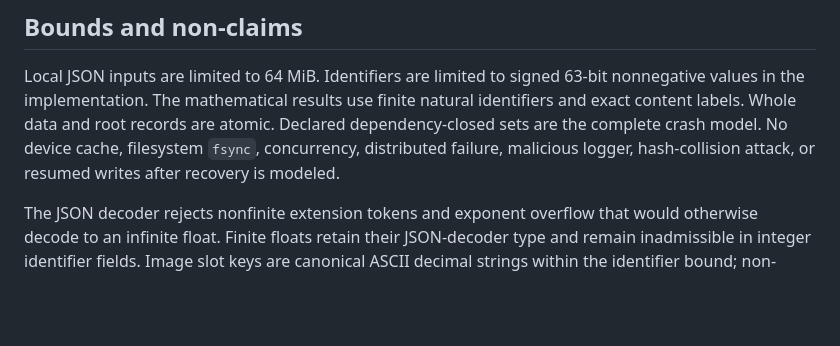
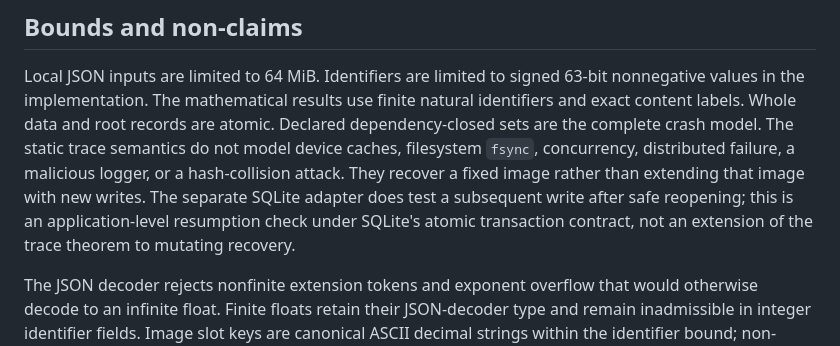
Before and after one commit to Haoyi-Zhang/RetirementFrontier, a Markdown page: docs/formats.md, the part around the change. GitHub-like rendering; blank space fills up the shorter version.

Commit message:
Clarify recovery properties and reproducibility scope

```diff
--- a/docs/formats.md
+++ b/docs/formats.md
@@ -59,9 +59,13 @@ Local JSON inputs are limited to 64 MiB. Identifiers are limited to signed
 63-bit nonnegative values in the implementation. The mathematical results use
 finite natural identifiers and exact content labels. Whole data and root
 records are atomic. Declared dependency-closed sets are the complete crash
-model. No device cache, filesystem `fsync`, concurrency, distributed failure,
-malicious logger, hash-collision attack, or resumed writes after recovery is
-modeled.
+model. The static trace semantics do not model device caches, filesystem
+`fsync`, concurrency, distributed failure, a malicious logger, or a
+hash-collision attack. They recover a fixed image rather than extending that
+image with new writes. The separate SQLite adapter does test a subsequent
+write after safe reopening; this is an application-level resumption check
+under SQLite's atomic transaction contract, not an extension of the trace
+theorem to mutating recovery.
 
 The JSON decoder rejects nonfinite extension tokens and exponent overflow
 that would otherwise decode to an infinite float. Finite floats retain their
```
Also changed, not shown: README.md (+12 -2 lines).
